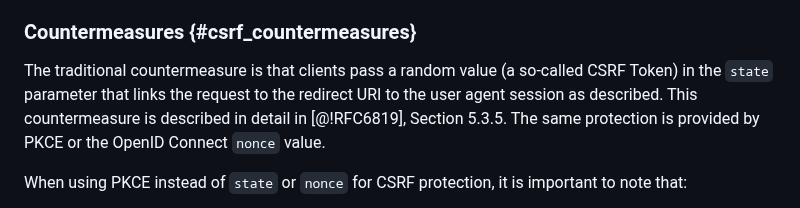
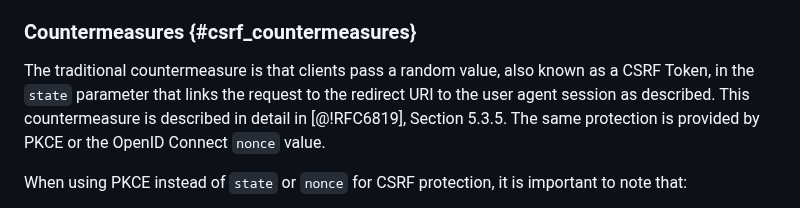
Before and after one commit to oauthstuff/draft-ietf-oauth-security-topics, a Markdown page: attacks-and-mitigations.md, the part around the change. Drawn GitHub-style.

Commit message:
Aaron's editorial proposal

```diff
--- a/attacks-and-mitigations.md
+++ b/attacks-and-mitigations.md
@@ -727,8 +727,8 @@ variant of an attack known as Cross-Site Request Forgery (CSRF).
 
 ### Countermeasures {#csrf_countermeasures}
 
-The traditional countermeasure is that clients pass a random value (a
-so-called CSRF Token) in the `state` parameter that links the request to
+The traditional countermeasure is that clients pass a random value, also
+known as a CSRF Token, in the `state` parameter that links the request to
 the redirect URI to the user agent session as described. This
 countermeasure is described in detail in [@!RFC6819], Section 5.3.5. The
 same protection is provided by PKCE or the OpenID Connect `nonce` value.
```
